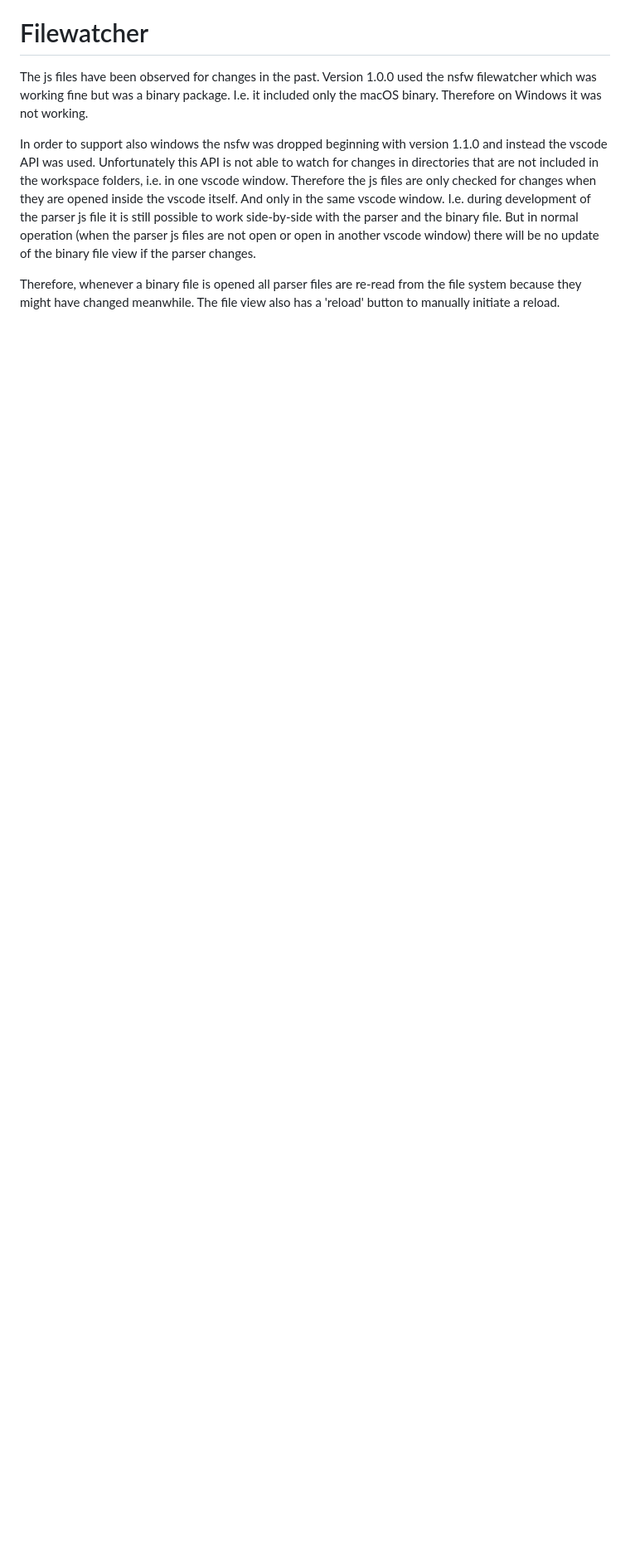
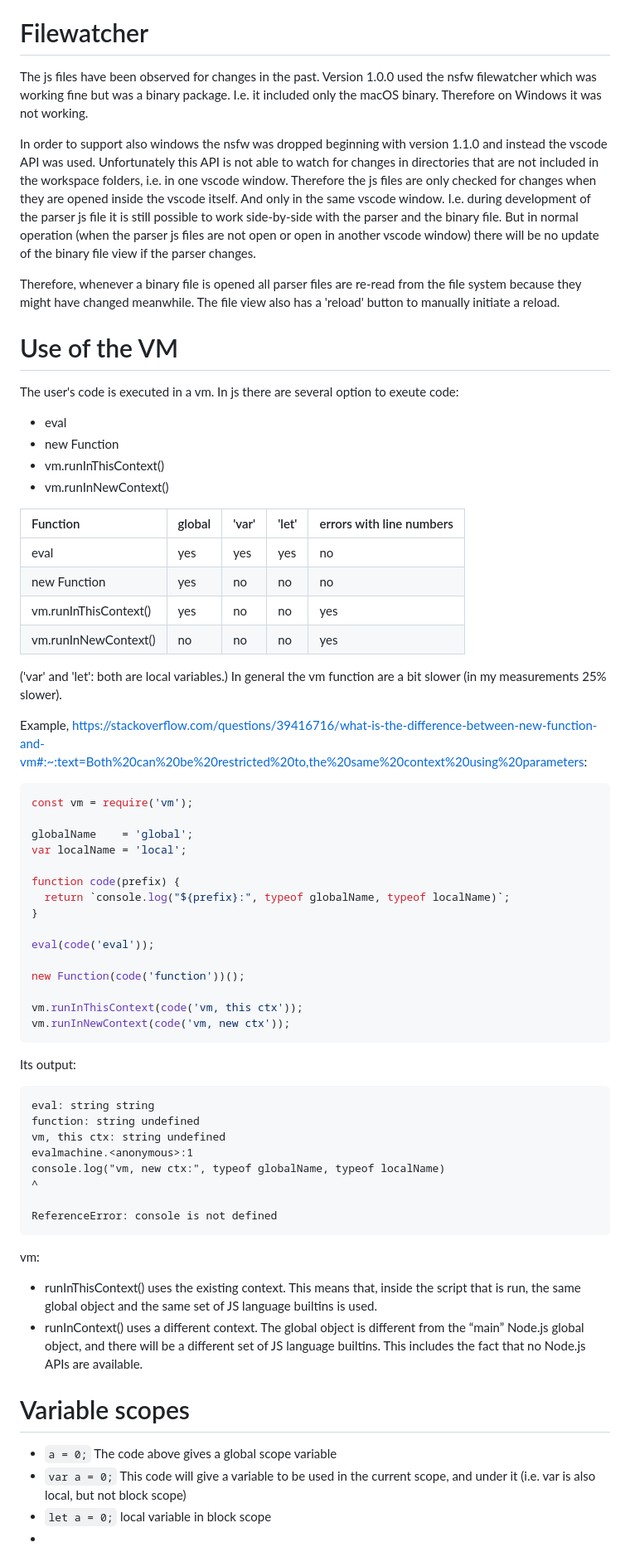
Before and after one commit to maziac/binary-file-viewer, a Markdown page: design/overall.md, the part around the change. Shown at 83% size. Drawn GitHub-style; blank space fills up the shorter version.

Commit message:
design documentation

````diff
--- a/design/overall.md
+++ b/design/overall.md
@@ -66,3 +66,64 @@ But in normal operation (when the parser js files are not open or open in anothe
 
 Therefore, whenever a binary file is opened all parser files are re-read from the file system because they might have changed meanwhile.
 The file view also has a 'reload' button to manually initiate a reload.
+
+
+# Use of the VM
+The user's code is executed in a vm.
+In js there are several option to exeute code:
+- eval
+- new Function
+- vm.runInThisContext()
+- vm.runInNewContext()
+
+| Function              | global | 'var' | 'let' | errors with line numbers |
+| :-------------------- | :----- | :---- | :---- | ------------------------ |
+| eval                  | yes    | yes   | yes   | no                       |
+| new Function          | yes    | no    | no    | no                       |
+| vm.runInThisContext() | yes    | no    | no    | yes                      |
+| vm.runInNewContext()  | no     | no    | no    | yes                      |
+
+('var' and 'let': both are local variables.)
+In general the vm function are a bit slower (in my measurements 25% slower).
+
+Example, https://stackoverflow.com/questions/39416716/what-is-the-difference-between-new-function-and-vm#:~:text=Both%20can%20be%20restricted%20to,the%20same%20context%20using%20parameters:
+~~~js
+const vm = require('vm');
+
+globalName    = 'global';
+var localName = 'local';
+
+function code(prefix) {
+  return `console.log("${prefix}:", typeof globalName, typeof localName)`;
+}
+
+eval(code('eval'));
+
+new Function(code('function'))();
+
+vm.runInThisContext(code('vm, this ctx'));
+vm.runInNewContext(code('vm, new ctx'));
+~~~
+
+Its output:
+~~~
+eval: string string
+function: string undefined
+vm, this ctx: string undefined
+evalmachine.<anonymous>:1
+console.log("vm, new ctx:", typeof globalName, typeof localName)
+^
+
+ReferenceError: console is not defined
+~~~
+
+vm:
+- runInThisContext() uses the existing context. This means that, inside the script that is run, the same global object and the same set of JS language builtins is used.
+- runInContext() uses a different context. The global object is different from the “main” Node.js global object, and there will be a different set of JS language builtins. This includes the fact that no Node.js APIs are available.
+
+
+# Variable scopes
+- ```a = 0;``` The code above gives a global scope variable
+- ```var a = 0;``` This code will give a variable to be used in the current scope, and under it (i.e. var is also local, but not block scope)
+- ```let a = 0;``` local variable in block scope
+-
````
